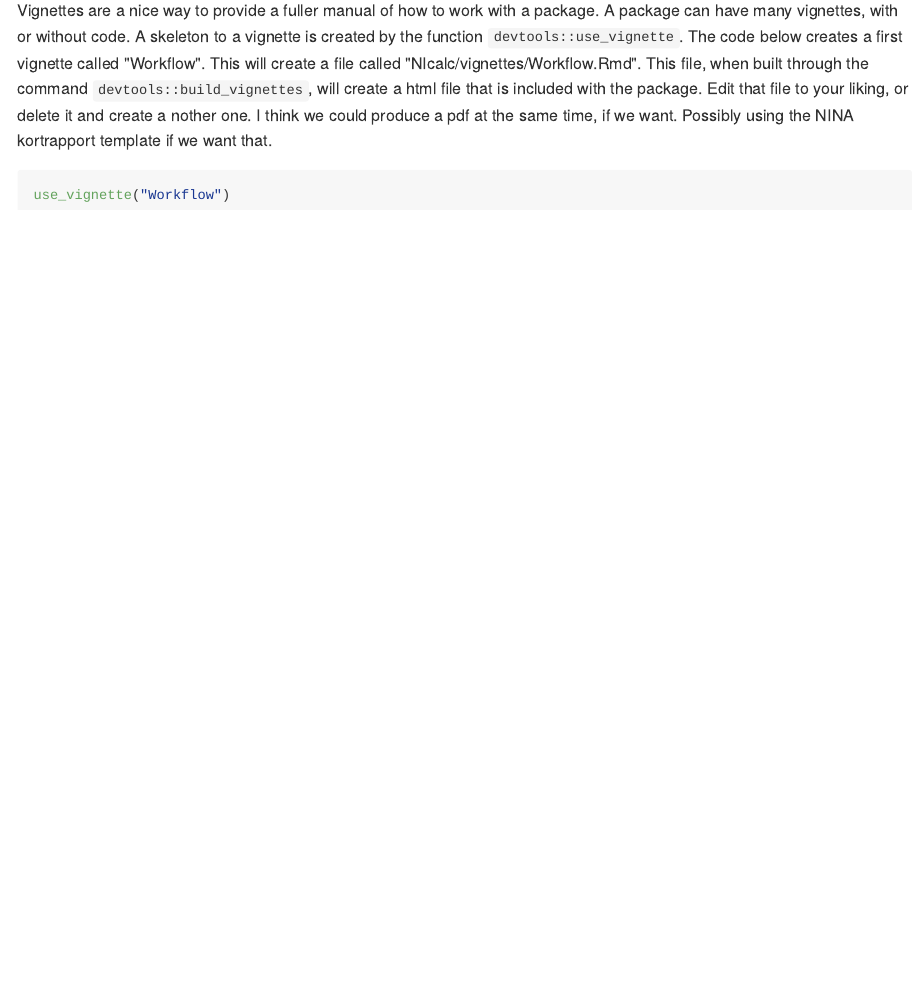
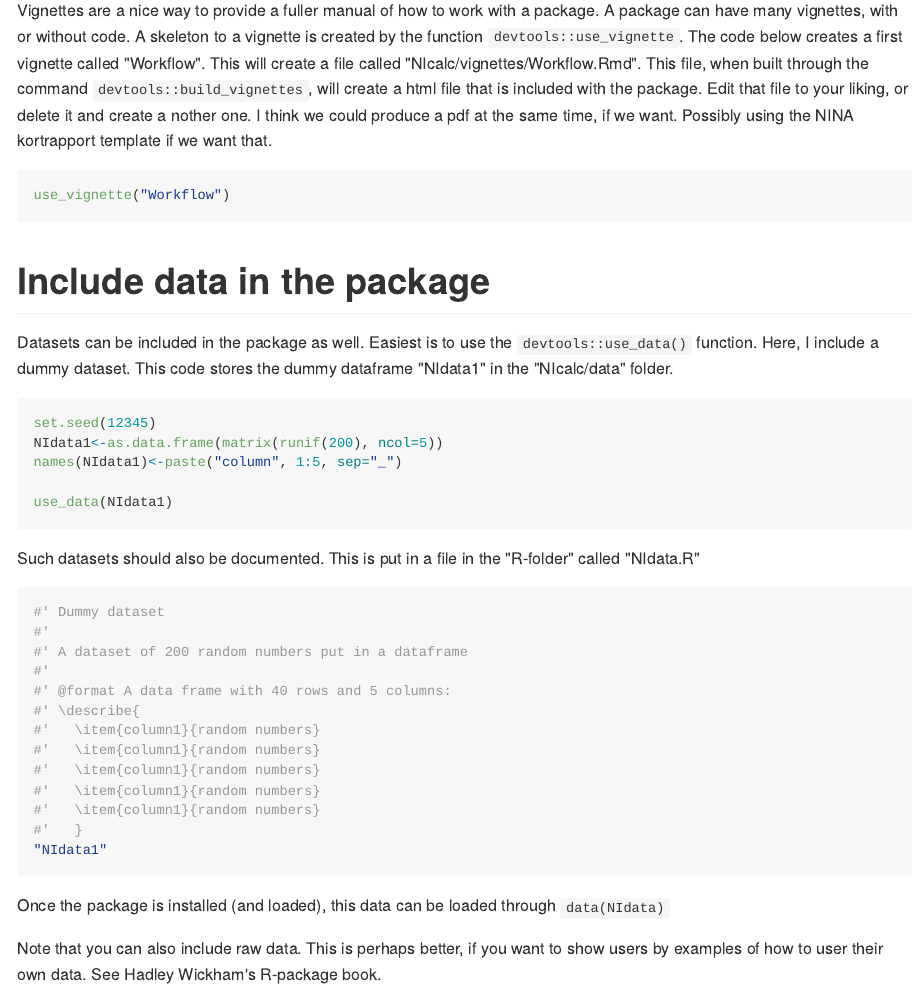
Before and after one commit to NINAnor/NIcalc, an R Markdown document (Readme.Rmd): the page in a window 1100 px wide, from 1810 px down. The pictures show the output file Readme.md that the author committed with the source, drawn offline in the style of GitHub.

Commit message:
added example dataset

````diff
--- a/Readme.Rmd
+++ b/Readme.Rmd
@@ -94,3 +94,39 @@ Vignettes are a nice way to provide a fuller manual of how to work with a packag
 ```{r, eval=F}
 use_vignette("Workflow")
 ```
+
+Include data in the package
+================
+Datasets can be included in the package as well. Easiest is to use the `devtools::use_data()` function. Here, I include a dummy dataset. This code stores the dummy dataframe "NIdata1" in the "NIcalc/data" folder.
+
+```{r, eval=F}
+set.seed(12345)
+NIdata1<-as.data.frame(matrix(runif(200), ncol=5))
+names(NIdata1)<-paste("column", 1:5, sep="_")
+
+use_data(NIdata1)
+
+```
+
+Such datasets should also be documented. This is put in a file in the "R-folder" called "NIdata.R"
+
+```{r, eval=F}
+#' Dummy dataset
+#'
+#' A dataset of 200 random numbers put in a dataframe
+#'
+#' @format A data frame with 40 rows and 5 columns:
+#' \describe{
+#'   \item{column1}{random numbers}
+#'   \item{column1}{random numbers}
+#'   \item{column1}{random numbers}
+#'   \item{column1}{random numbers}
+#'   \item{column1}{random numbers}
+#'   }
+"NIdata1"
+
+```
+
+Once the package is installed (and loaded), this data can be loaded through `data(NIdata)`
+
+Note that you can also include raw data. This is perhaps better, if you want to show users by examples of how to user their own data. See Hadley Wickham's R-package book.
````
Also changed, not shown: R/NIdata1.R (added, +13 -0 lines), Readme.md, data/NIdata1.rda (added), 1 other file.
